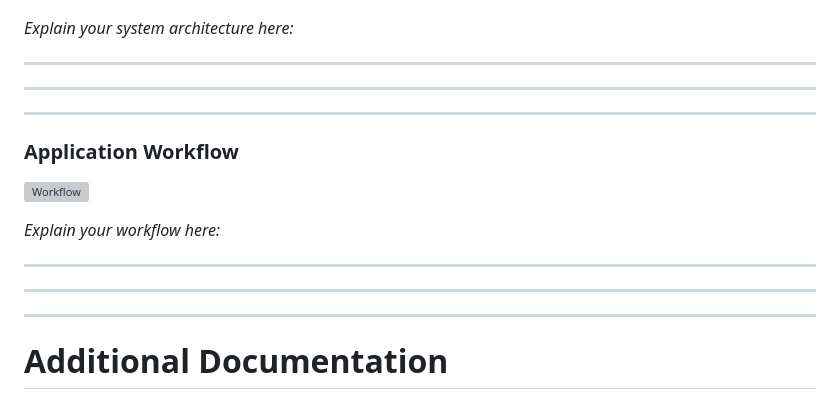
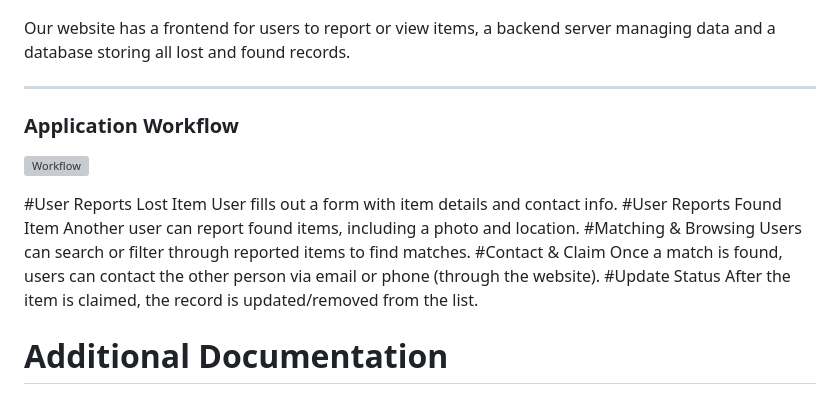
Before and after one commit to AnaghaSNair355/tinkherhack, a Markdown page: README.md, the part around the change. Rendered like a GitHub page; grey boxes are pictures that could not be loaded.

```diff
--- a/README.md
+++ b/README.md
@@ -128,9 +128,7 @@ Open `dashboard.html` in your browser.
 
 ![Architecture Diagram](docs/architecture.png)
 
-*Explain your system architecture here:*
-_____________________________________________________
-_____________________________________________________
+Our website has a frontend for users to report or view items, a backend server managing data and a database storing all lost and found records.
 
 ---
 
@@ -138,11 +136,16 @@ _____________________________________________________
 
 ![Workflow](docs/workflow.png)
 
-*Explain your workflow here:*
-_____________________________________________________
-_____________________________________________________
-
----
+#User Reports Lost Item
+User fills out a form with item details and contact info.
+#User Reports Found Item
+Another user can report found items, including a photo and location.
+#Matching & Browsing
+Users can search or filter through reported items to find matches.
+#Contact & Claim
+Once a match is found, users can contact the other person via email or phone (through the website).
+#Update Status
+After the item is claimed, the record is updated/removed from the list.
 
 # Additional Documentation
 
```
